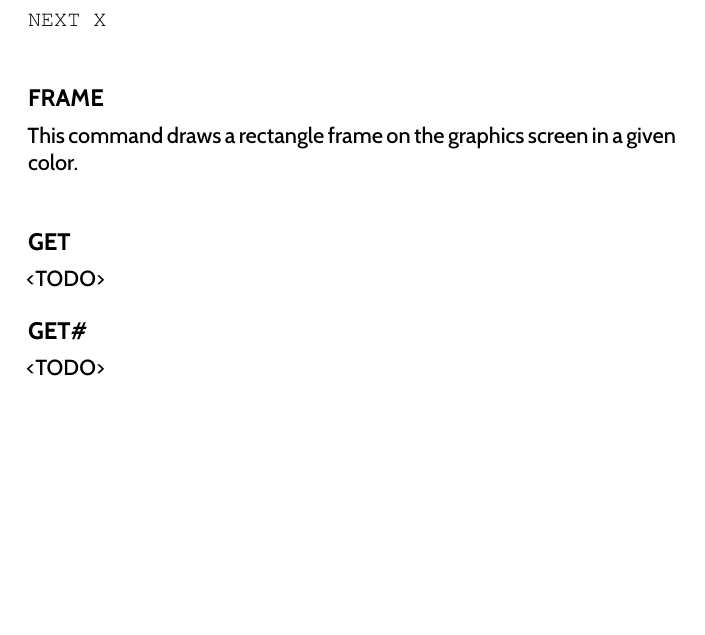
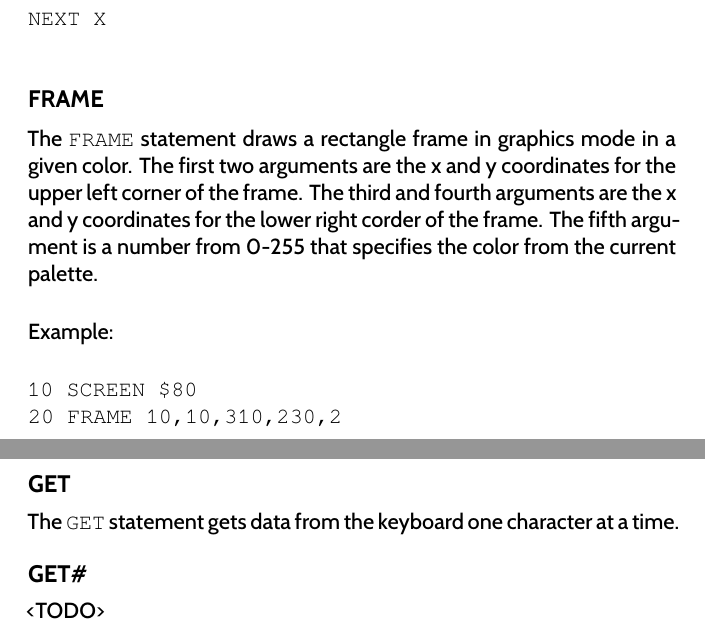
Before and after one commit to X16Community/x16-user-guide, a LaTeX thesis (manual.tex, which reads appendix/basic_commands.tex): part of page 73 of 113 before the commit and two parts of pages 73 and 74 of 113 after it, the two joined at a grey line, cut so that both start at the same text, the shorter picture padded with empty space. Compiled offline with XeLaTeX.

Commit message:
Add docs for FRAME statement

```diff
--- a/appendix/basic_commands.tex
+++ b/appendix/basic_commands.tex
@@ -1387,11 +1387,23 @@ For example, here is a for-loop that prints the numbers {\ttfamily 1} through
 
 \subsection{FRAME}
 
-This command draws a rectangle frame on the graphics screen in a given color.\\
+The {\ttfamily FRAME} statement draws a rectangle frame in graphics mode in a
+given color.  The first two arguments are the x and y coordinates for the upper
+left corner of the frame.  The third and fourth arguments are the x and y
+coordinates for the lower right corder of the frame.  The fifth argument is a
+number from 0-255 that specifies the color from the current palette.\\
+
+Example:\\
+
+\codeblock{
+	10 SCREEN \$80\\
+	20 FRAME 10,10,310,230,2\\
+}
 
 \subsection{GET}
 
-<TODO>
+The {\ttfamily GET} statement gets data from the keyboard one character at a
+time.
 
 \subsection{GET\#}
 
```
